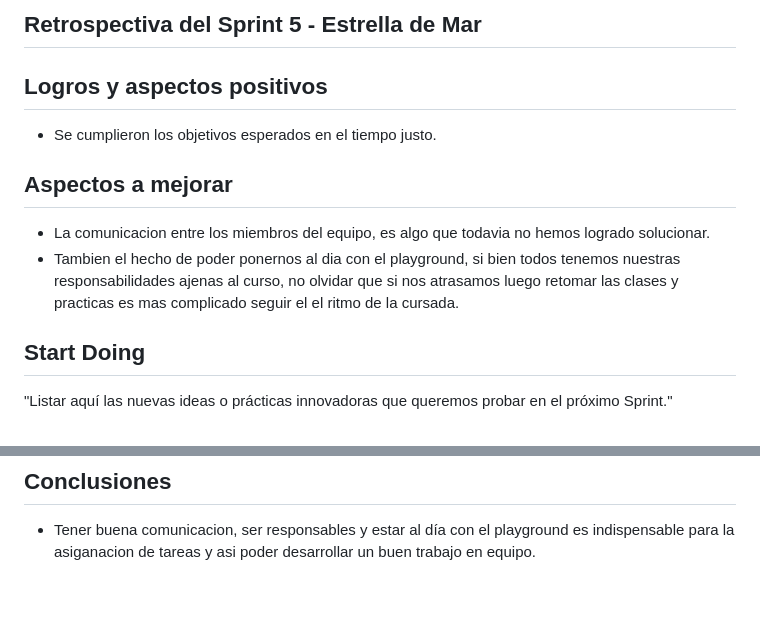
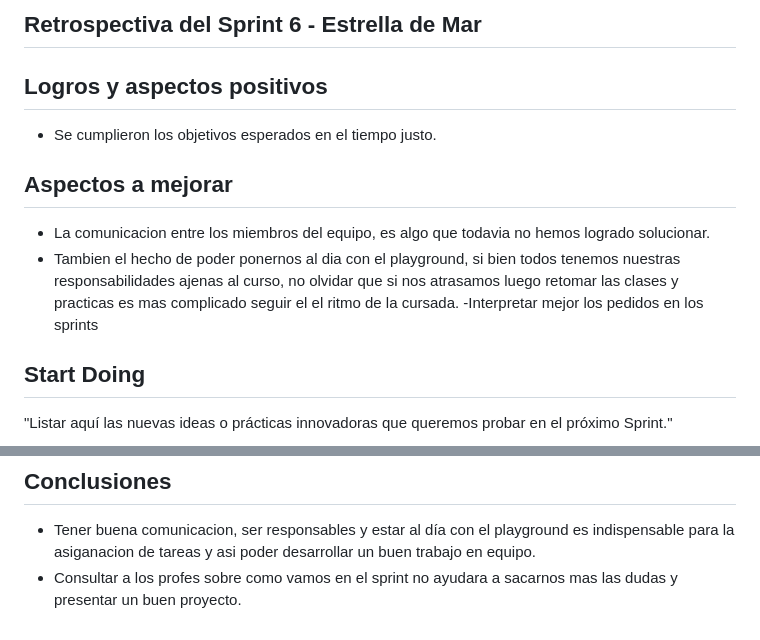
Before and after one commit to lepzito/grupo_5_proyectoIntegrador, a Markdown page: retro.md, 2 parts joined by grey strips. Rendered like a GitHub page; blank space fills up the shorter version.

Commit message:
Terminado daily y retro

```diff
--- a/retro.md
+++ b/retro.md
@@ -1,4 +1,4 @@
-## Retrospectiva del Sprint 5 - Estrella de Mar
+## Retrospectiva del Sprint 6 - Estrella de Mar
 
 ## Logros y aspectos positivos
 
@@ -9,6 +9,7 @@
 - La comunicacion entre los miembros del equipo, es algo que todavia no hemos logrado solucionar.
 - Tambien el hecho de poder ponernos al dia con el playground, si bien todos tenemos nuestras responsabilidades ajenas al curso, no olvidar que si nos atrasamos luego retomar las clases y practicas es mas complicado seguir el
   el ritmo de la cursada.
+  -Interpretar mejor los pedidos en los sprints
 
 ## Start Doing
 
@@ -63,3 +64,4 @@
 ## Conclusiones
 
 - Tener buena comunicacion, ser responsables y estar al día con el playground es indispensable para la asiganacion de tareas y asi poder desarrollar un buen trabajo en equipo.
+- Consultar a los profes sobre como vamos en el sprint no ayudara a sacarnos mas las dudas y presentar un buen proyecto.
```
Also changed, not shown: daily.md (added, +13 -0 lines), weekly.md (deleted, +0 -15 lines).
